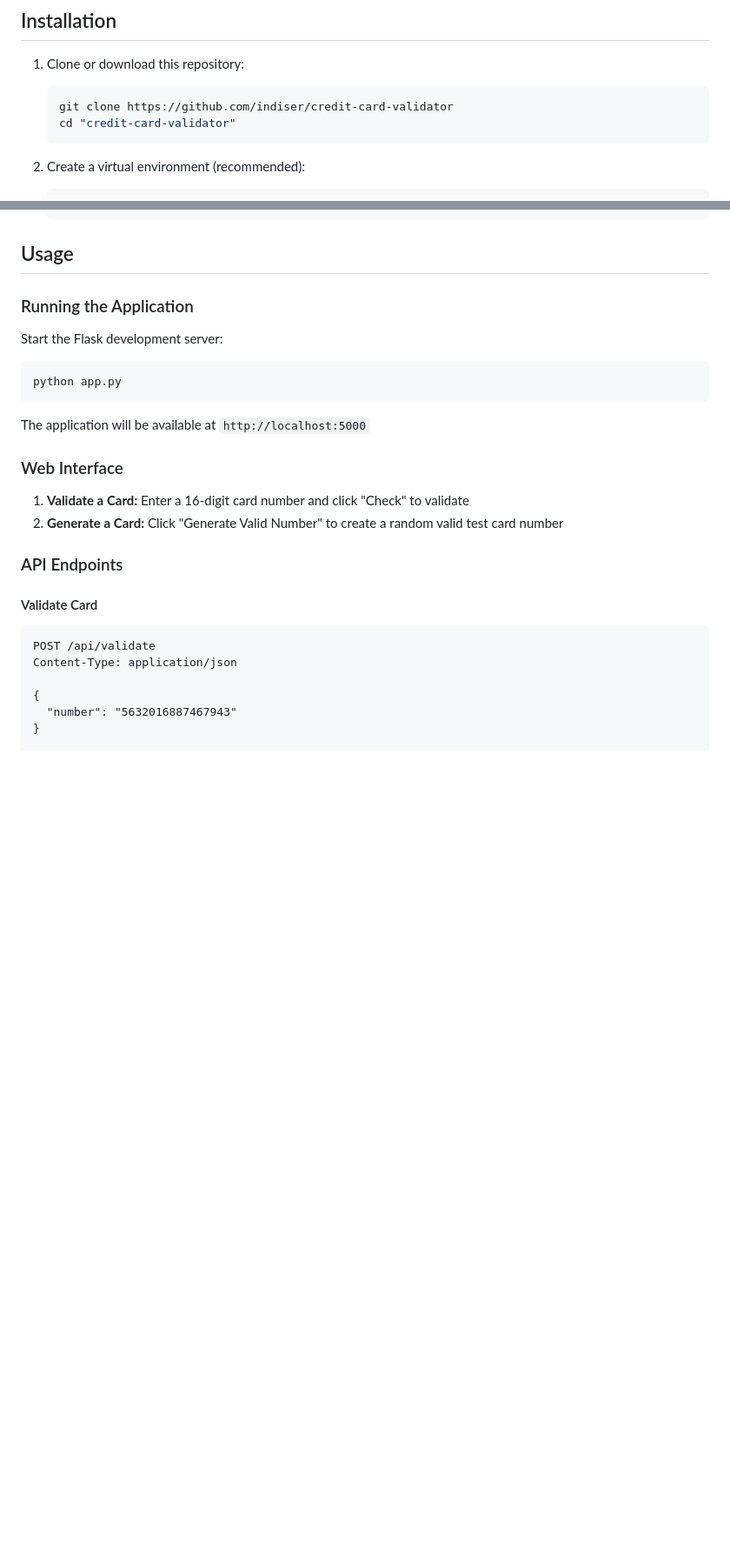
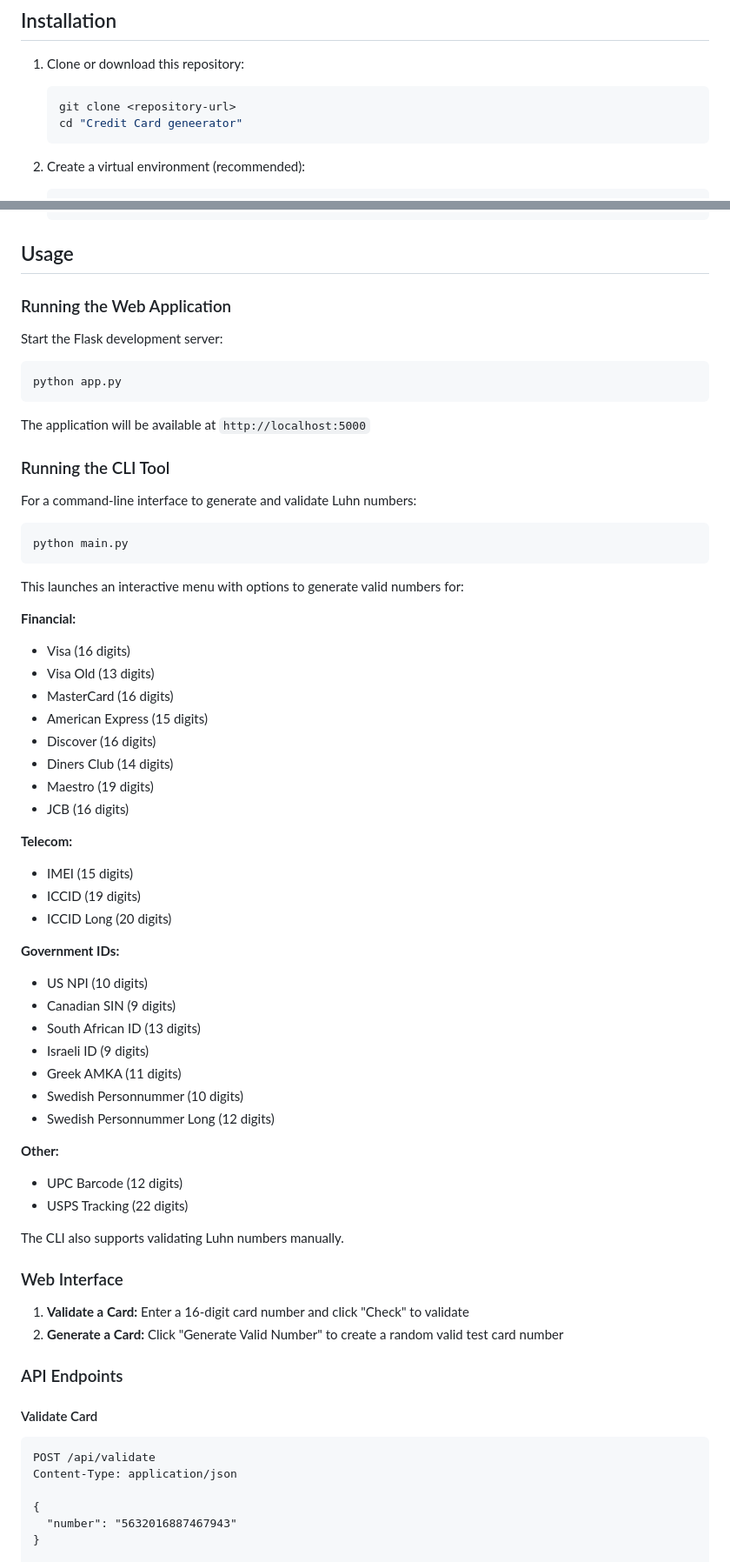
Before and after one commit to indiser/credit-card-validator, a Markdown page: Readme.md, 2 parts joined by grey strips. Shown at 87% size. GitHub-like rendering; blank space fills up the shorter version.

````diff
--- a/Readme.md
+++ b/Readme.md
@@ -30,8 +30,8 @@ This application provides a user-friendly interface to validate credit card numb
 
 1. Clone or download this repository:
    ```bash
-   git clone https://github.com/indiser/credit-card-validator
-   cd "credit-card-validator"
+   git clone <repository-url>
+   cd "Credit Card geneerator"
    ```
 
 2. Create a virtual environment (recommended):
@@ -48,7 +48,7 @@ This application provides a user-friendly interface to validate credit card numb
 
 ## Usage
 
-### Running the Application
+### Running the Web Application
 
 Start the Flask development server:
 
@@ -57,6 +57,46 @@ python app.py
 ```
 
 The application will be available at `http://localhost:5000`
+
+### Running the CLI Tool
+
+For a command-line interface to generate and validate Luhn numbers:
+
+```bash
+python main.py
+```
+
+This launches an interactive menu with options to generate valid numbers for:
+
+**Financial:**
+- Visa (16 digits)
+- Visa Old (13 digits)
+- MasterCard (16 digits)
+- American Express (15 digits)
+- Discover (16 digits)
+- Diners Club (14 digits)
+- Maestro (19 digits)
+- JCB (16 digits)
+
+**Telecom:**
+- IMEI (15 digits)
+- ICCID (19 digits)
+- ICCID Long (20 digits)
+
+**Government IDs:**
+- US NPI (10 digits)
+- Canadian SIN (9 digits)
+- South African ID (13 digits)
+- Israeli ID (9 digits)
+- Greek AMKA (11 digits)
+- Swedish Personnummer (10 digits)
+- Swedish Personnummer Long (12 digits)
+
+**Other:**
+- UPC Barcode (12 digits)
+- USPS Tracking (22 digits)
+
+The CLI also supports validating Luhn numbers manually.
 
 ### Web Interface
 
````
Also changed, not shown: other parts of Readme.md (+3 -0 lines).
